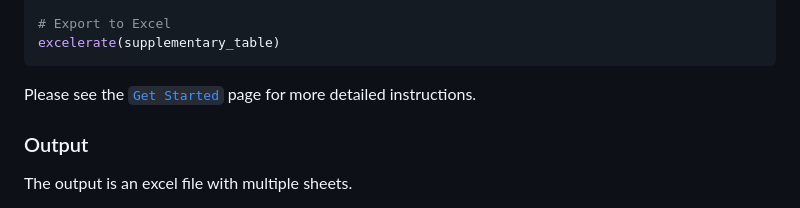
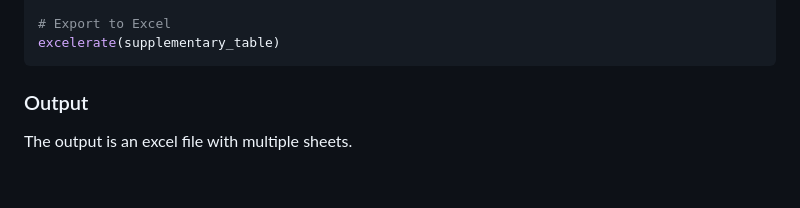
Before and after one commit to AmeliaES/excelerate, a Markdown page: README.md, the part around the change printed below. GitHub-like rendering; blank space fills up the shorter version.

````diff
--- a/README.md
+++ b/README.md
@@ -66,9 +66,6 @@ supplementary_table <- spreadsheet(
 # Export to Excel
 excelerate(supplementary_table)
 ```
-
-Please see the [`Get Started`](https://ameliaes.github.io/excelerate/articles/excelerate.html) page for more detailed instructions.
-
 ### Output
 
 The output is an excel file with multiple sheets.
````
Also changed, not shown: other parts of README.md (+10 -0 lines).
